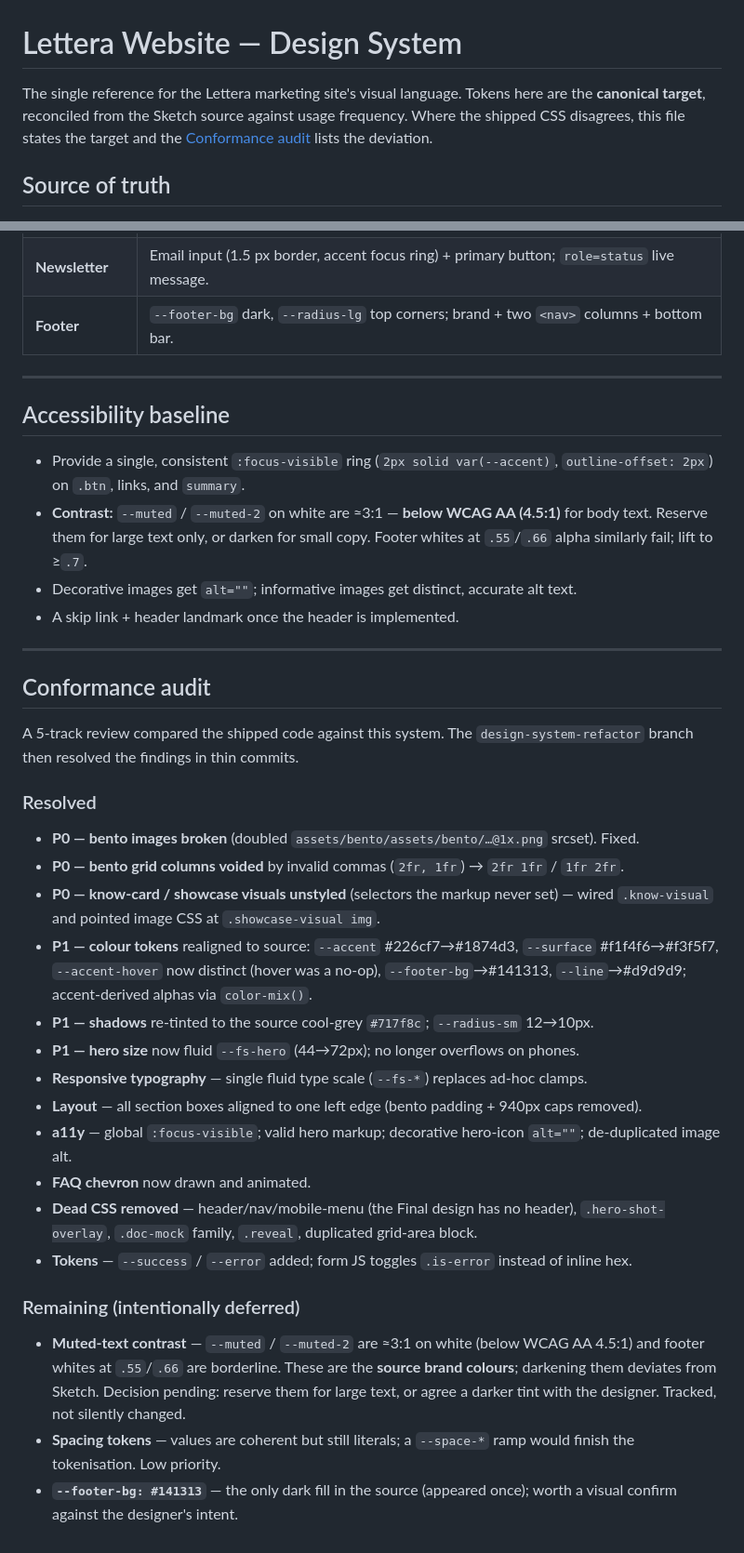
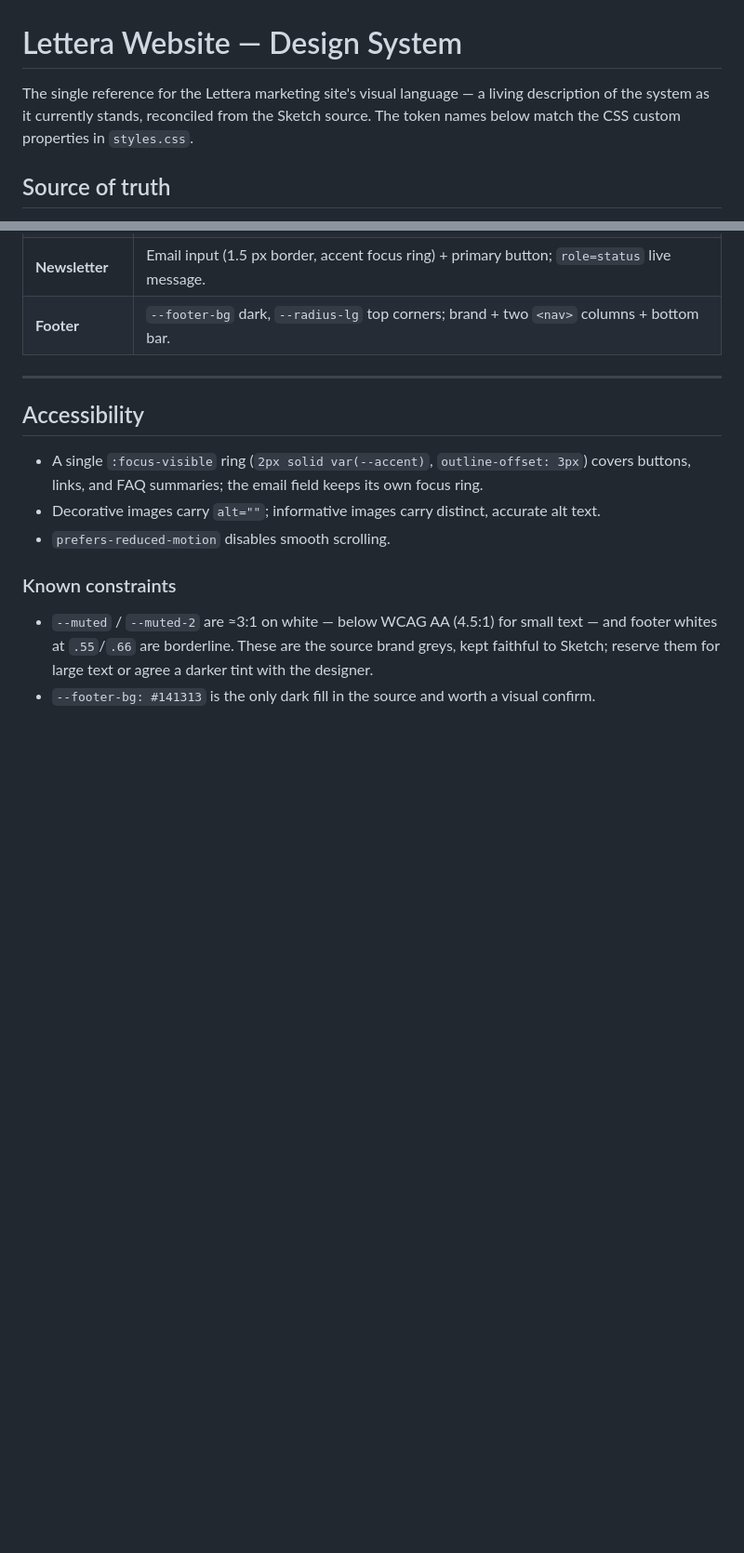
Before and after one commit to shinyfrog/LetteraWebsite, a Markdown page: design/DESIGN.md, 2 parts joined by grey strips. Shown at 93% size. Drawn GitHub-style; blank space fills up the shorter version.

Commit message:
docs(design): make DESIGN.md reflect current state, not a changelog
Remove the conformance-audit/resolved-remaining section (git history is the
changelog). Reconcile token tables with styles.css (drop unused --radius-pill,
the non-existent header component), and reword spacing/a11y/intro from
prescriptive 'should' framing to describe the system as it currently stands.

```diff
--- a/design/DESIGN.md
+++ b/design/DESIGN.md
@@ -1,9 +1,8 @@
 # Lettera Website — Design System
 
-The single reference for the Lettera marketing site's visual language. Tokens here are
-the **canonical target**, reconciled from the Sketch source against usage frequency. Where
-the shipped CSS disagrees, this file states the target and the
-[Conformance audit](#conformance-audit) lists the deviation.
+The single reference for the Lettera marketing site's visual language — a living
+description of the system as it currently stands, reconciled from the Sketch source. The
+token names below match the CSS custom properties in `styles.css`.
 
 ## Source of truth
 
@@ -220,50 +216,16 @@ centred and unhurried, over dense multi-column packing.
 
 ---
 
-## Accessibility baseline
+## Accessibility
 
-- Provide a single, consistent `:focus-visible` ring (`2px solid var(--accent)`,
-  `outline-offset: 2px`) on `.btn`, links, and `summary`.
-- **Contrast:** `--muted` / `--muted-2` on white are ≈3:1 — **below WCAG AA (4.5:1)** for
-  body text. Reserve them for large text only, or darken for small copy. Footer whites at
-  `.55`/`.66` alpha similarly fail; lift to ≥`.7`.
-- Decorative images get `alt=""`; informative images get distinct, accurate alt text.
-- A skip link + header landmark once the header is implemented.
+- A single `:focus-visible` ring (`2px solid var(--accent)`, `outline-offset: 3px`) covers
+  buttons, links, and FAQ summaries; the email field keeps its own focus ring.
+- Decorative images carry `alt=""`; informative images carry distinct, accurate alt text.
+- `prefers-reduced-motion` disables smooth scrolling.
 
----
+### Known constraints
 
-## Conformance audit
-
-A 5-track review compared the shipped code against this system. The
-`design-system-refactor` branch then resolved the findings in thin commits.
-
-### Resolved
-
-- **P0 — bento images broken** (doubled `assets/bento/assets/bento/…@1x.png` srcset). Fixed.
-- **P0 — bento grid columns voided** by invalid commas (`2fr, 1fr`) → `2fr 1fr` / `1fr 2fr`.
-- **P0 — know-card / showcase visuals unstyled** (selectors the markup never set) — wired
-  `.know-visual` and pointed image CSS at `.showcase-visual img`.
-- **P1 — colour tokens** realigned to source: `--accent` #226cf7→#1874d3, `--surface`
-  #f1f4f6→#f3f5f7, `--accent-hover` now distinct (hover was a no-op), `--footer-bg`→#141313,
-  `--line`→#d9d9d9; accent-derived alphas via `color-mix()`.
-- **P1 — shadows** re-tinted to the source cool-grey `#717f8c`; `--radius-sm` 12→10px.
-- **P1 — hero size** now fluid `--fs-hero` (44→72px); no longer overflows on phones.
-- **Responsive typography** — single fluid type scale (`--fs-*`) replaces ad-hoc clamps.
-- **Layout** — all section boxes aligned to one left edge (bento padding + 940px caps removed).
-- **a11y** — global `:focus-visible`; valid hero markup; decorative hero-icon `alt=""`;
-  de-duplicated image alt.
-- **FAQ chevron** now drawn and animated.
-- **Dead CSS removed** — header/nav/mobile-menu (the Final design has no header),
-  `.hero-shot-overlay`, `.doc-mock` family, `.reveal`, duplicated grid-area block.
-- **Tokens** — `--success` / `--error` added; form JS toggles `.is-error` instead of inline hex.
-
-### Remaining (intentionally deferred)
-
-- **Muted-text contrast** — `--muted` / `--muted-2` are ≈3:1 on white (below WCAG AA 4.5:1)
-  and footer whites at `.55`/`.66` are borderline. These are the **source brand colours**;
-  darkening them deviates from Sketch. Decision pending: reserve them for large text, or
-  agree a darker tint with the designer. Tracked, not silently changed.
-- **Spacing tokens** — values are coherent but still literals; a `--space-*` ramp would
-  finish the tokenisation. Low priority.
-- **`--footer-bg: #141313`** — the only dark fill in the source (appeared once); worth a
-  visual confirm against the designer's intent.
+- `--muted` / `--muted-2` are ≈3:1 on white — below WCAG AA (4.5:1) for small text — and
+  footer whites at `.55`/`.66` are borderline. These are the source brand greys, kept
+  faithful to Sketch; reserve them for large text or agree a darker tint with the designer.
+- `--footer-bg: #141313` is the only dark fill in the source and worth a visual confirm.
```
Also changed, not shown: other parts of design/DESIGN.md (+6 -9 lines).
